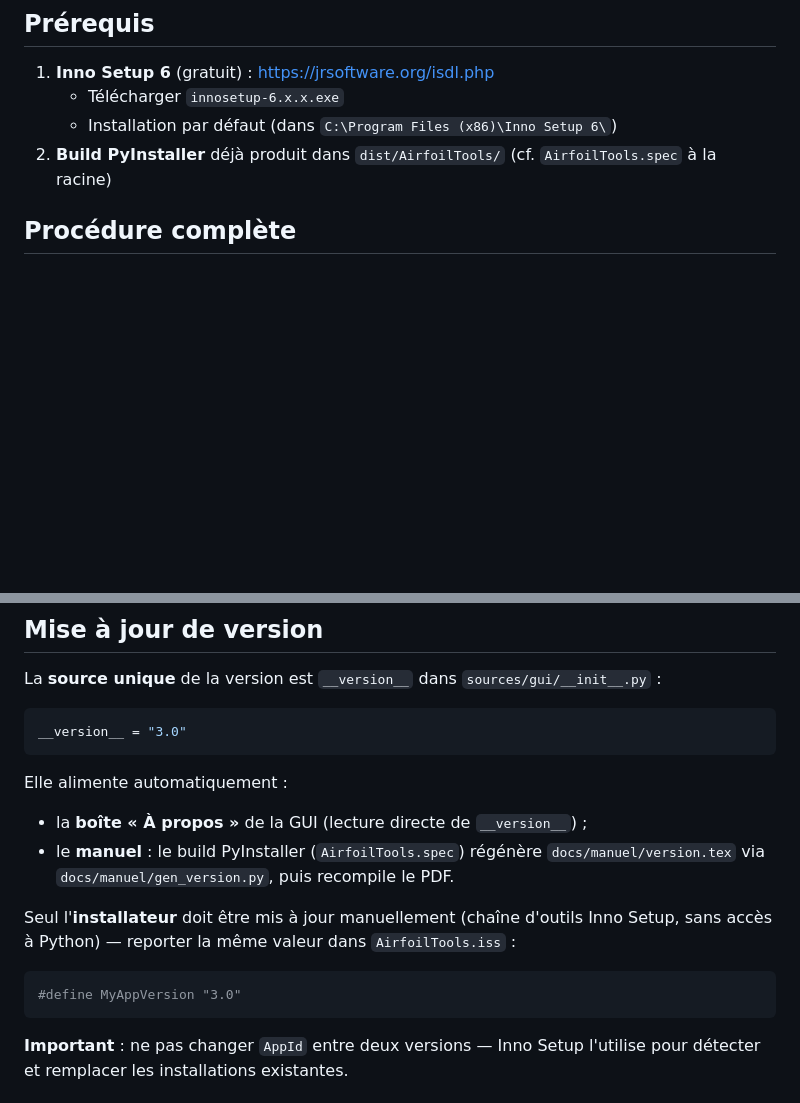
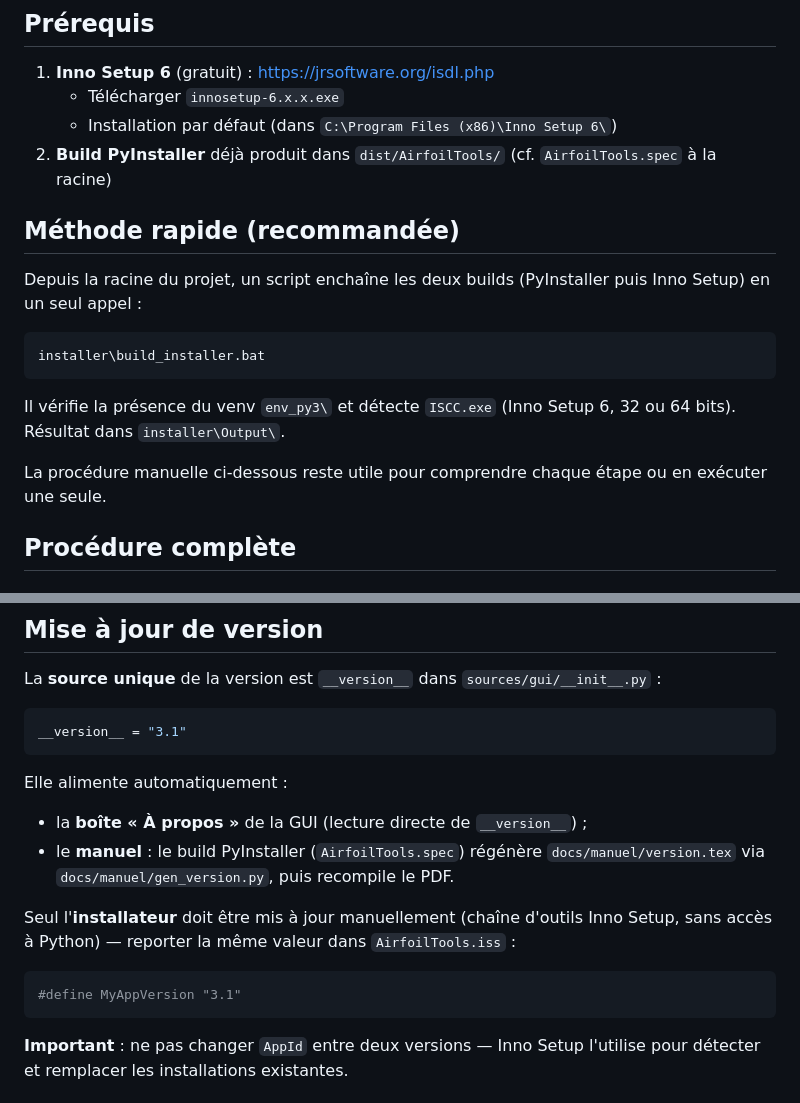
Before and after one commit to BenoitGFree/AifoilTools, a Markdown page: installer/README.md, 2 parts joined by grey strips. Rendered like a GitHub page; blank space fills up the shorter version.

Commit message:
docs(installer): documenter build_installer.bat et synchroniser la version 3.1
- Ajoute une section « Méthode rapide » renvoyant à build_installer.bat
  (procédure manuelle conservée en repli)
- Met à jour les exemples de version 3.0 -> 3.1 (alignés sur
  __init__.py et AirfoilTools.iss)

Co-Authored-By: Claude Opus 4.8 <noreply@anthropic.com>

````diff
--- a/installer/README.md
+++ b/installer/README.md
@@ -12,6 +12,21 @@ PyInstaller. La `<version>` provient de `__version__`
    - Installation par défaut (dans `C:\Program Files (x86)\Inno Setup 6\`)
 2. **Build PyInstaller** déjà produit dans `dist/AirfoilTools/`
    (cf. `AirfoilTools.spec` à la racine)
+
+## Méthode rapide (recommandée)
+
+Depuis la racine du projet, un script enchaîne les deux builds
+(PyInstaller puis Inno Setup) en un seul appel :
+
+```bash
+installer\build_installer.bat
+```
+
+Il vérifie la présence du venv `env_py3\` et détecte `ISCC.exe`
+(Inno Setup 6, 32 ou 64 bits). Résultat dans `installer\Output\`.
+
+La procédure manuelle ci-dessous reste utile pour comprendre chaque
+étape ou en exécuter une seule.
 
 ## Procédure complète
 
@@ -71,7 +86,7 @@ La **source unique** de la version est `__version__` dans
 `sources/gui/__init__.py` :
 
 ```python
-__version__ = "3.0"
+__version__ = "3.1"
 ```
 
 Elle alimente automatiquement :
@@ -86,7 +101,7 @@ d'outils Inno Setup, sans accès à Python) — reporter la même valeur
 dans `AirfoilTools.iss` :
 
 ```ini
-#define MyAppVersion "3.0"
+#define MyAppVersion "3.1"
 ```
 
 **Important** : ne pas changer `AppId` entre deux versions —
````
